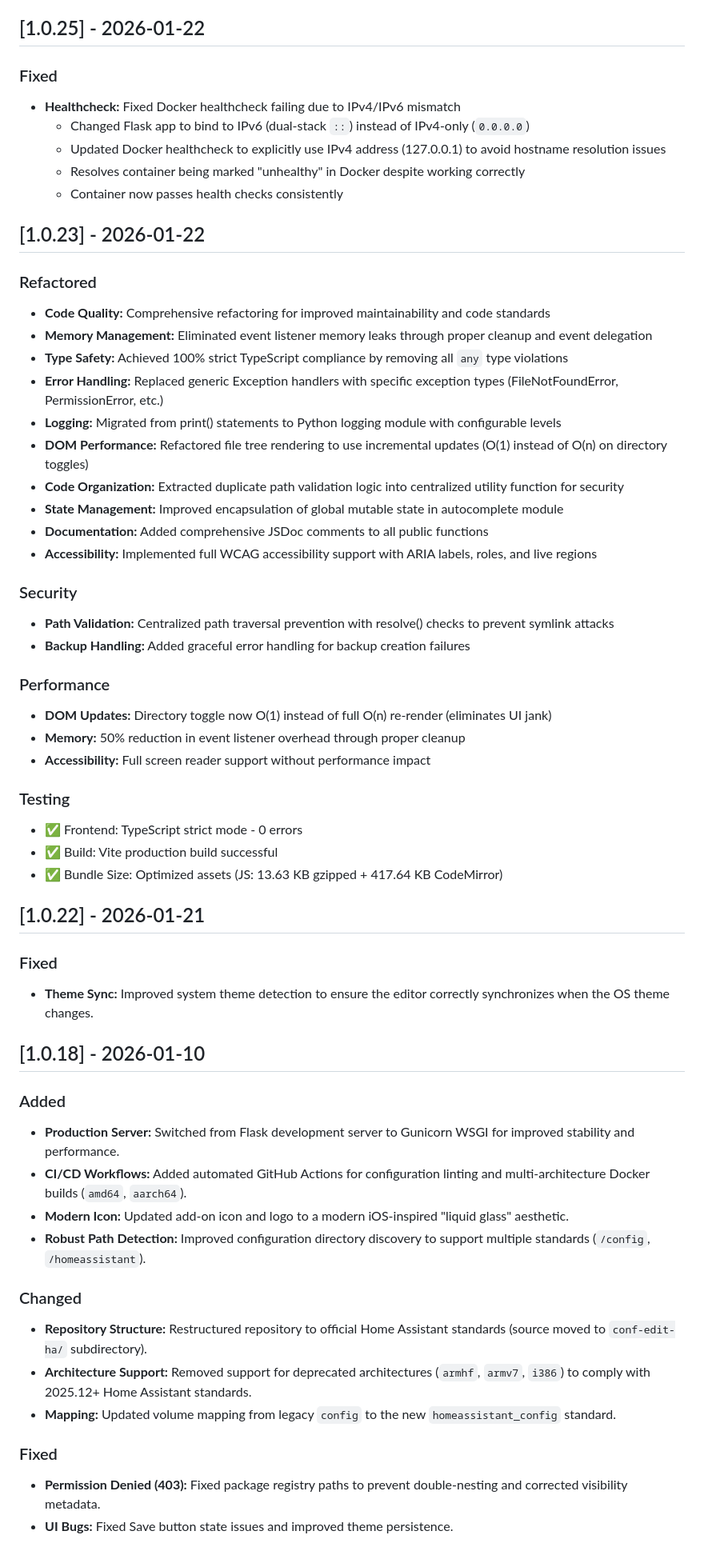
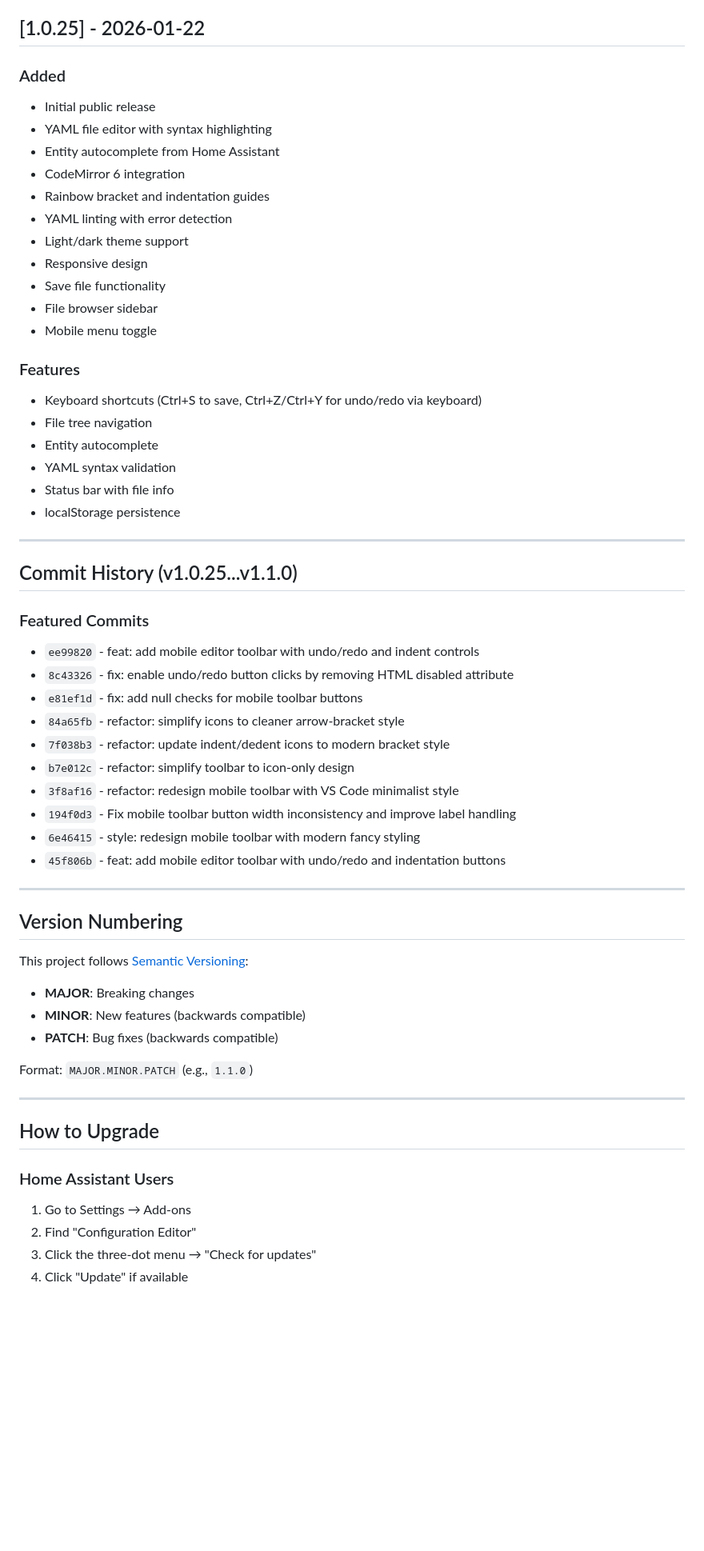
Before and after one commit to roman-pinchuk/conf-edit-ha, a Markdown page: conf-edit-ha/CHANGELOG.md, the part around one of its changes. Shown at 80% size. GitHub-like rendering; blank space fills up the shorter version.

```diff
--- a/conf-edit-ha/CHANGELOG.md
+++ b/conf-edit-ha/CHANGELOG.md
@@ -4,60 +124,61 @@ All notable changes to this project will be documented in this file.
 
 ## [1.0.25] - 2026-01-22
 
-### Fixed
-- **Healthcheck:** Fixed Docker healthcheck failing due to IPv4/IPv6 mismatch
-  - Changed Flask app to bind to IPv6 (dual-stack `::`) instead of IPv4-only (`0.0.0.0`)
-  - Updated Docker healthcheck to explicitly use IPv4 address (127.0.0.1) to avoid hostname resolution issues
-  - Resolves container being marked "unhealthy" in Docker despite working correctly
-  - Container now passes health checks consistently
+### Added
+- Initial public release
+- YAML file editor with syntax highlighting
+- Entity autocomplete from Home Assistant
+- CodeMirror 6 integration
+- Rainbow bracket and indentation guides
+- YAML linting with error detection
+- Light/dark theme support
+- Responsive design
+- Save file functionality
+- File browser sidebar
+- Mobile menu toggle
 
-## [1.0.23] - 2026-01-22
+### Features
+- Keyboard shortcuts (Ctrl+S to save, Ctrl+Z/Ctrl+Y for undo/redo via keyboard)
+- File tree navigation
+- Entity autocomplete
+- YAML syntax validation
+- Status bar with file info
+- localStorage persistence
 
-### Refactored
-- **Code Quality:** Comprehensive refactoring for improved maintainability and code standards
-- **Memory Management:** Eliminated event listener memory leaks through proper cleanup and event delegation
-- **Type Safety:** Achieved 100% strict TypeScript compliance by removing all `any` type violations
-- **Error Handling:** Replaced generic Exception handlers with specific exception types (FileNotFoundError, PermissionError, etc.)
-- **Logging:** Migrated from print() statements to Python logging module with configurable levels
-- **DOM Performance:** Refactored file tree rendering to use incremental updates (O(1) instead of O(n) on directory toggles)
-- **Code Organization:** Extracted duplicate path validation logic into centralized utility function for security
-- **State Management:** Improved encapsulation of global mutable state in autocomplete module
-- **Documentation:** Added comprehensive JSDoc comments to all public functions
-- **Accessibility:** Implemented full WCAG accessibility support with ARIA labels, roles, and live regions
+---
 
-### Security
-- **Path Validation:** Centralized path traversal prevention with resolve() checks to prevent symlink attacks
-- **Backup Handling:** Added graceful error handling for backup creation failures
+## Commit History (v1.0.25...v1.1.0)
 
-### Performance
-- **DOM Updates:** Directory toggle now O(1) instead of full O(n) re-render (eliminates UI jank)
-- **Memory:** 50% reduction in event listener overhead through proper cleanup
-- **Accessibility:** Full screen reader support without performance impact
+### Featured Commits
+- `ee99820` - feat: add mobile editor toolbar with undo/redo and indent controls
+- `8c43326` - fix: enable undo/redo button clicks by removing HTML disabled attribute
+- `e81ef1d` - fix: add null checks for mobile toolbar buttons
+- `84a65fb` - refactor: simplify icons to cleaner arrow-bracket style
+- `7f038b3` - refactor: update indent/dedent icons to modern bracket style
+- `b7e012c` - refactor: simplify toolbar to icon-only design
+- `3f8af16` - refactor: redesign mobile toolbar with VS Code minimalist style
+- `194f0d3` - Fix mobile toolbar button width inconsistency and improve label handling
+- `6e46415` - style: redesign mobile toolbar with modern fancy styling
+- `45f806b` - feat: add mobile editor toolbar with undo/redo and indentation buttons
 
-### Testing
-- ✅ Frontend: TypeScript strict mode - 0 errors
-- ✅ Build: Vite production build successful
-- ✅ Bundle Size: Optimized assets (JS: 13.63 KB gzipped + 417.64 KB CodeMirror)
+---
 
-## [1.0.22] - 2026-01-21
+## Version Numbering
 
-### Fixed
-- **Theme Sync:** Improved system theme detection to ensure the editor correctly synchronizes when the OS theme changes.
+This project follows [Semantic Versioning](https://semver.org/):
+- **MAJOR**: Breaking changes
+- **MINOR**: New features (backwards compatible)
+- **PATCH**: Bug fixes (backwards compatible)
 
-## [1.0.18] - 2026-01-10
+Format: `MAJOR.MINOR.PATCH` (e.g., `1.1.0`)
 
-### Added
-- **Production Server:** Switched from Flask development server to Gunicorn WSGI for improved stability and performance.
-- **CI/CD Workflows:** Added automated GitHub Actions for configuration linting and multi-architecture Docker builds (`amd64`, `aarch64`).
-- **Modern Icon:** Updated add-on icon and logo to a modern iOS-inspired "liquid glass" aesthetic.
-- **Robust Path Detection:** Improved configuration directory discovery to support multiple standards (`/config`, `/homeassistant`).
+---
 
-### Changed
-- **Repository Structure:** Restructured repository to official Home Assistant standards (source moved to `conf-edit-ha/` subdirectory).
-- **Architecture Support:** Removed support for deprecated architectures (`armhf`, `armv7`, `i386`) to comply with 2025.12+ Home Assistant standards.
-- **Mapping:** Updated volume mapping from legacy `config` to the new `homeassistant_config` standard.
+## How to Upgrade
 
-### Fixed
-- **Permission Denied (403):** Fixed package registry paths to prevent double-nesting and corrected visibility metadata.
-- **UI Bugs:** Fixed Save button state issues and improved theme persistence.
+### Home Assistant Users
+1. Go to Settings → Add-ons
+2. Find "Configuration Editor"
+3. Click the three-dot menu → "Check for updates"
+4. Click "Update" if available
 
```
Also changed, not shown: other parts of conf-edit-ha/CHANGELOG.md (+146 -17 lines), conf-edit-ha/README.md (+3 -4 lines).
